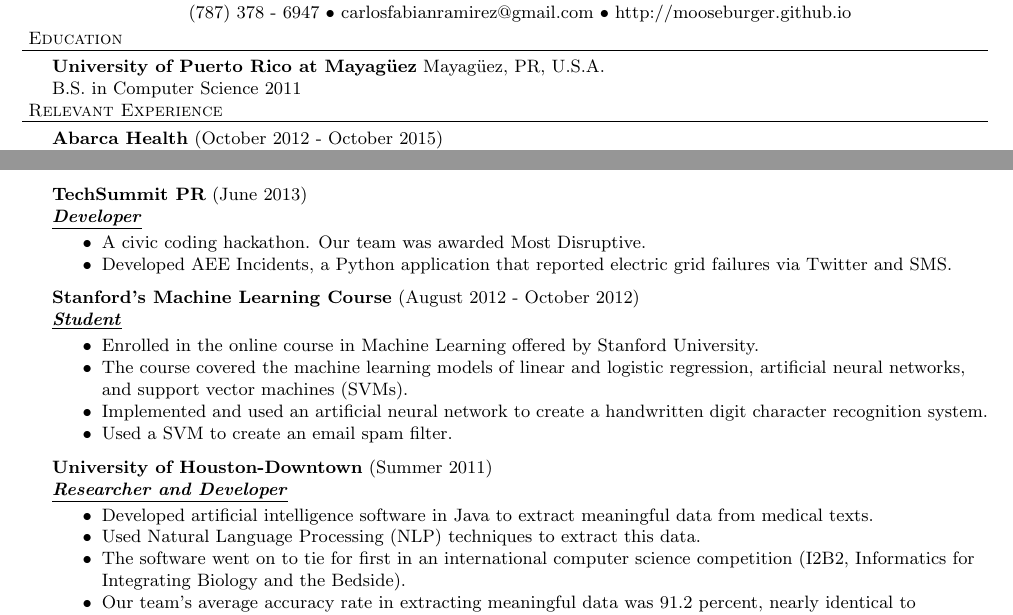
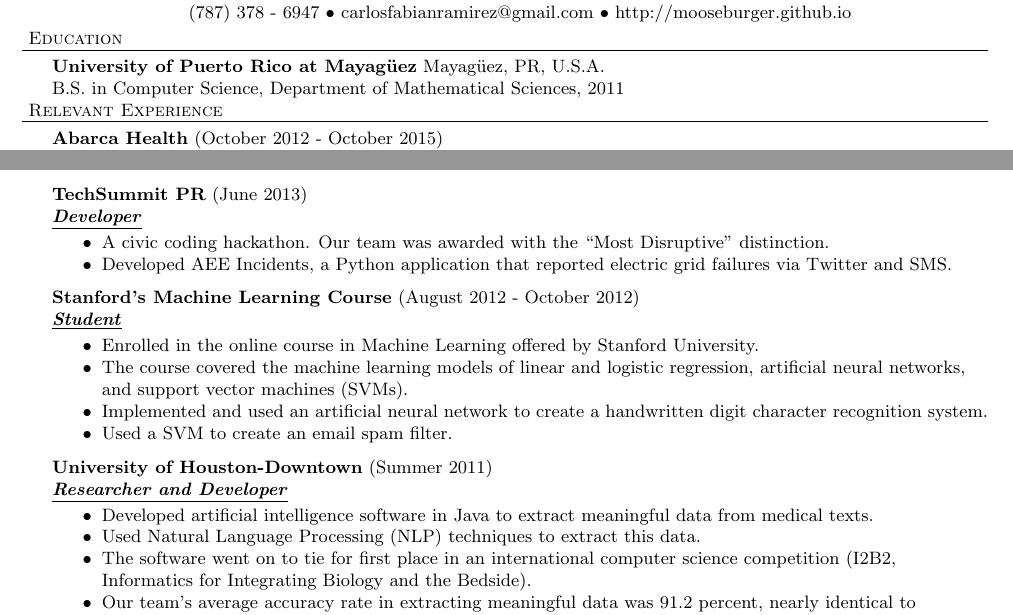
Before and after one commit to mooseburger/mooseburger.github.io, a LaTeX document (files/carlos_ramirez.tex): two parts of page 1 of 2, joined at a grey line, cut so that both start at the same text. Compiled offline with pdfLaTeX.

Commit message:
Fixed minor typos and awkward phrasing

```diff
--- a/files/carlos_ramirez.tex
+++ b/files/carlos_ramirez.tex
@@ -48,7 +48,7 @@
 
 \header{Education}
 
-\school{University of Puerto Rico at Mayag\"{u}ez}{Mayag\"{u}ez, PR, U.S.A.}{B.S. in Computer Science 2011}
+\school{University of Puerto Rico at Mayag\"{u}ez}{Mayag\"{u}ez, PR, U.S.A.}{B.S. in Computer Science, Department of Mathematical Sciences, 2011}
 
 \header{Relevant Experience}
 
@@ -75,7 +75,7 @@
 
 \employer{TechSummit PR}{June 2013}{Developer}
 	\begin{achievements}
-	\item A civic coding hackathon. Our team was awarded Most Disruptive.
+	\item A civic coding hackathon. Our team was awarded with the ``Most Disruptive'' distinction.
 	\item Developed AEE Incidents, a Python application that reported electric grid failures via Twitter and SMS.
 	\end{achievements}
 
@@ -91,7 +91,7 @@
 	\begin{achievements}
 	\item Developed artificial intelligence software in Java to extract meaningful data from medical texts.
 	\item Used Natural Language Processing (NLP) techniques to extract this data.
-	\item The software went on to tie for first in an international computer science competition (I2B2, Informatics for Integrating Biology and the Bedside).
+	\item The software went on to tie for first place in an international computer science competition (I2B2, Informatics for Integrating Biology and the Bedside).
 	\item Our team's average accuracy rate in extracting meaningful data was 91.2 percent, nearly identical to Microsoft's team (91.5 percent), and well above the mid-80s percentage that was the total average of all participants.
  	\end{achievements}
 
```
Also changed, not shown: files/carlos_ramirez.pdf, files/carlos_ramirez.tex (2 more changed lines), 1 other file.
